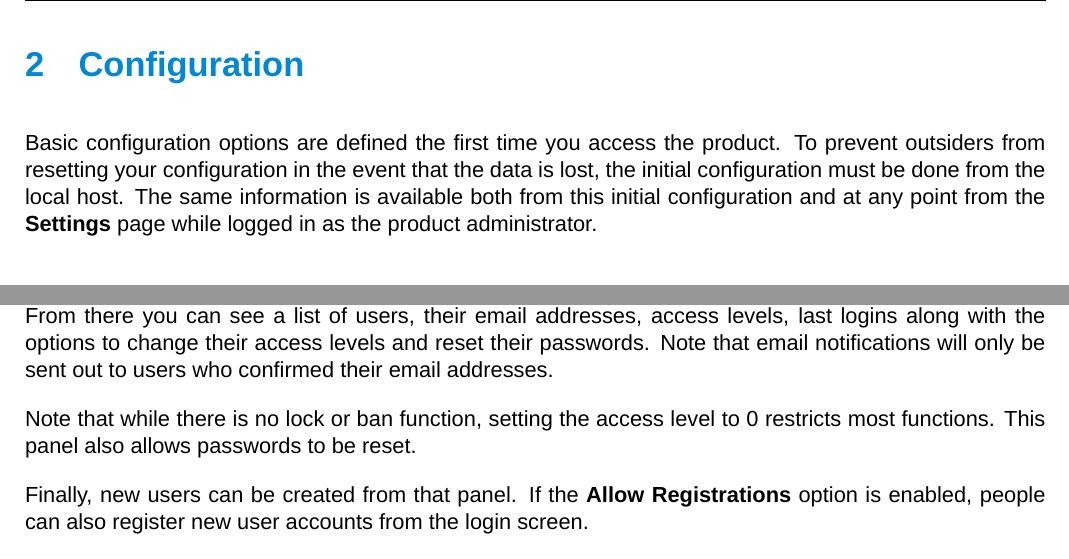
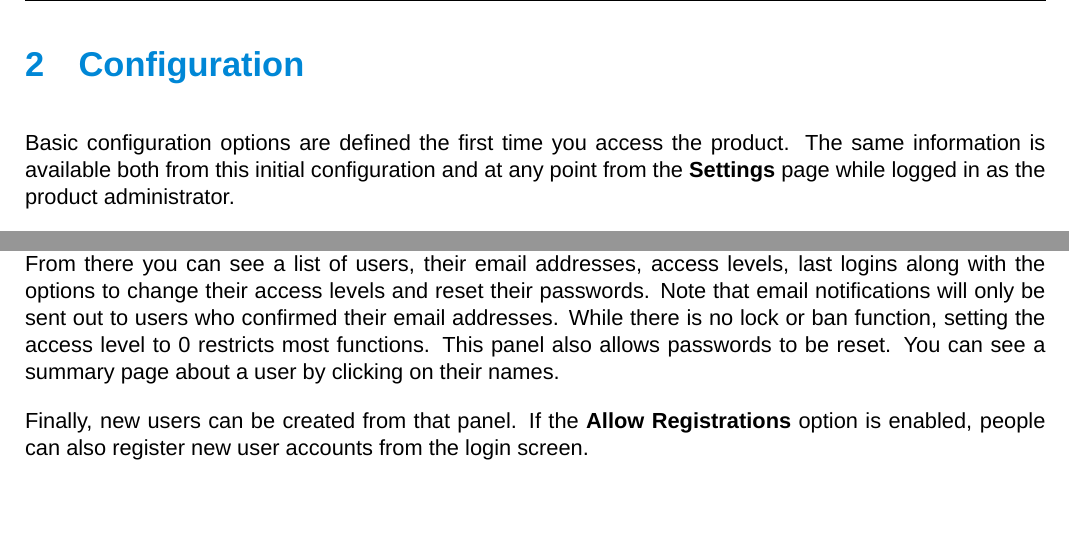
Before and after one commit to dendory/NodePoint, a LaTeX document (src/manual/manual.tex): two parts of pages 10 and 12 of 21, joined at a grey line, cut so that both start at the same text, the shorter picture padded with empty space. Compiled offline with XeLaTeX; a missing font is replaced by an installed copy or a similar font.

Commit message:
Added user summary page

```diff
--- a/src/manual/manual.tex
+++ b/src/manual/manual.tex
@@ -13,8 +13,8 @@
 \newboolean{Windows}
 \setboolean{Windows}{false} % change to false for Linux
 \ifthenelse{\boolean{Windows}}
-{\def\NodePointManual{NodePoint IT System - Windows version 1.4.6}}
-{\def\NodePointManual{NodePoint IT System - Linux version 1.4.6}}
+{\def\NodePointManual{NodePoint IT System - Windows version 1.4.7}}
+{\def\NodePointManual{NodePoint IT System - Linux version 1.4.7}}
 
 % Margins and paper type
 \geometry{a4paper, right=1.5cm, left=1.5cm, top=2cm, bottom=1.5cm}
@@ -286,7 +286,7 @@ Alternatively, you can contact the author at \texttt{dendory@live.ca} if you hav
 
 \clearpage
 \section{Configuration}
-Basic configuration options are defined the first time you access the product. To prevent outsiders from resetting your configuration in the event that the data is lost, the initial configuration must be done from the local host. The same information is available both from this initial configuration and at any point from the \textbf{Settings} page while logged in as the product administrator.
+Basic configuration options are defined the first time you access the product. The same information is available both from this initial configuration and at any point from the \textbf{Settings} page while logged in as the product administrator.
 
 \subsection{Initial configuration}
 When you first access NodePoint, you are presented with this screen:
@@ -366,9 +366,7 @@ Management of user passwords and access levels can be done by anyone with access
 \includegraphics{userman.jpg}
 \end{figure}
 
-From there you can see a list of users, their email addresses, access levels, last logins along with the options to change their access levels and reset their passwords. Note that email notifications will only be sent out to users who confirmed their email addresses.
-
-Note that while there is no lock or ban function, setting the access level to 0 restricts most functions. This panel also allows passwords to be reset.
+From there you can see a list of users, their email addresses, access levels, last logins along with the options to change their access levels and reset their passwords. Note that email notifications will only be sent out to users who confirmed their email addresses. While there is no lock or ban function, setting the access level to 0 restricts most functions. This panel also allows passwords to be reset. You can see a summary page about a user by clicking on their names.
 
 Finally, new users can be created from that panel. If the \textbf{Allow Registrations} option is enabled, people can also register new user accounts from the login screen.
 
```
Also changed, not shown: src/manual/manual.pdf (added), 6 other files.
